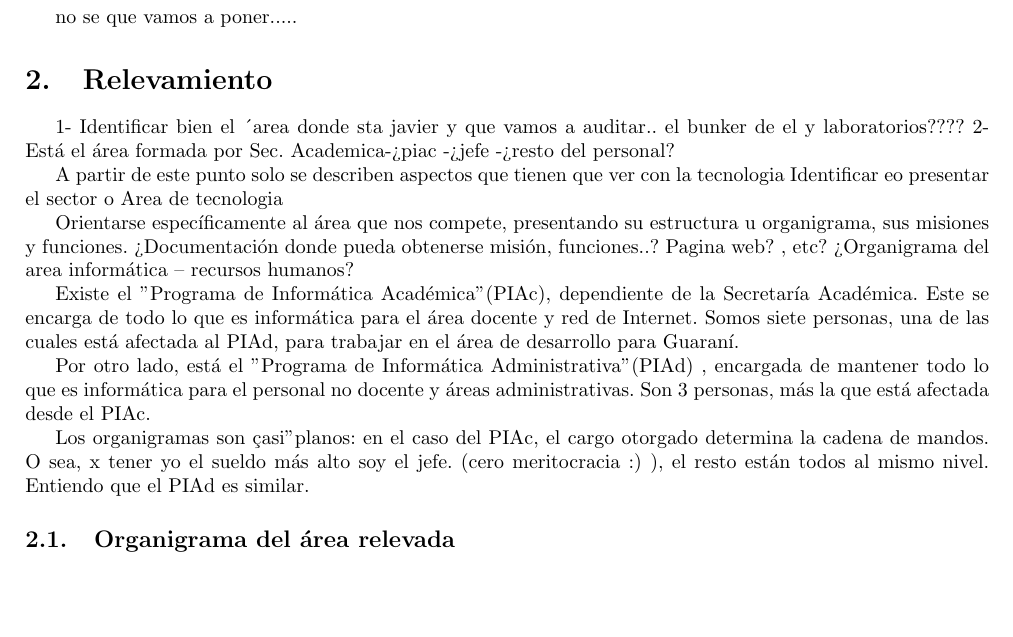
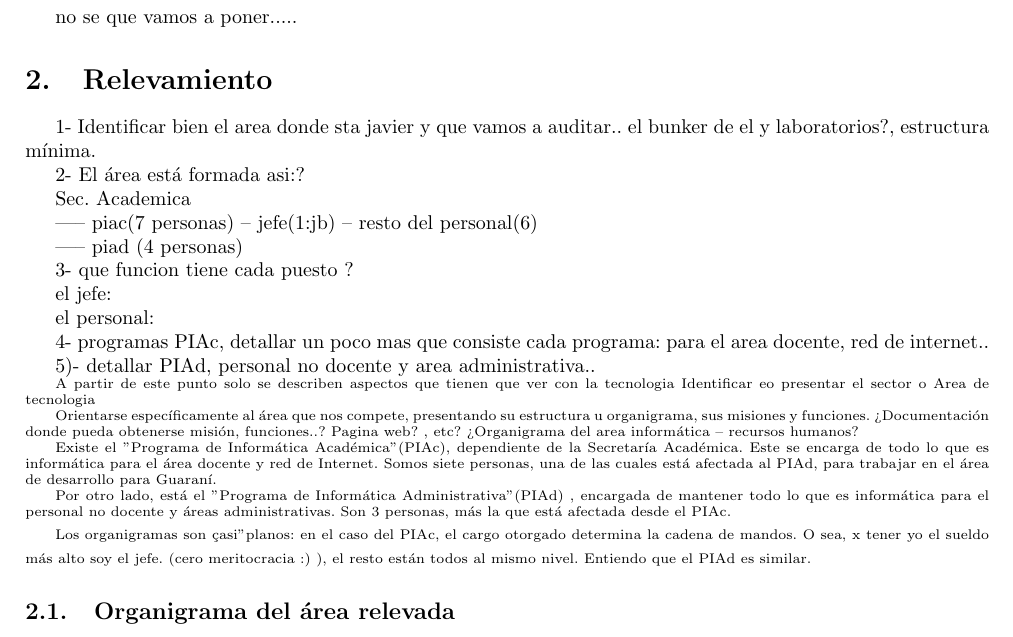
Before and after one commit to cpfarher/auditoria, a LaTeX document (main.tex): part of page 4 of 7, cut so that both start at the same text, the shorter picture padded with empty space. Compiled offline with pdfLaTeX.

Commit message:
resaltado preguntas punto inicial

```diff
--- a/main.tex
+++ b/main.tex
@@ -83,9 +83,31 @@ no se que vamos a poner.....
 %%%%%%%%%%%%%%%%%%%%%%%%%%%%%%%%%%%%%%%%%%%%%%%%%%%%%%%%%%%%%%%%%%%%%%%%%%%%%%%%
 %%%%%%%%%%%%%%%%%%%%%%%%%%%%%%%%%%%%%%%%%%%%%%%%%%%%%%%%%%%%%%%%%%%%%%%%%%%%%%%%
 \section{Relevamiento}
-1- Identificar bien el ´area donde sta javier y que vamos a auditar.. el bunker de el y laboratorios????
-2- Está el área formada por Sec. Academica-> piac -> jefe -> resto del personal?
 
+1- Identificar bien el area donde sta javier y que vamos a auditar..
+ el bunker de el y laboratorios?, estructura mínima.
+
+2- El área está formada asi:?
+
+  Sec. Academica
+
+   |-- piac(7 personas) -- jefe(1:jb) -- resto del personal(6)
+
+   |-- piad (4 personas)
+
+3- que funcion tiene cada puesto ?
+
+   el jefe:
+
+   el personal:
+
+4- programas PIAc, detallar un poco mas que consiste cada programa: para el
+area docente, red de internet..
+
+5)- detallar PIAd, personal no docente y area administrativa..
+
+%----------------------------------------------------------------------
+\begin{scriptsize}
 A partir de este punto solo se describen aspectos que tienen que ver con la tecnologia
 Identificar eo presentar el sector o Area de tecnologia
 
@@ -98,6 +120,7 @@ Existe el "Programa de Informática Académica" (PIAc), dependiente de la Secret
 Por otro lado, está el "Programa de Informática Administrativa" (PIAd) , encargada de mantener todo lo que es informática para el personal no docente y áreas administrativas. Son 3 personas, más la que está afectada desde el PIAc.
 
 Los organigramas son "casi" planos: en el caso del PIAc, el cargo otorgado determina la cadena de mandos. O sea, x tener yo el sueldo más alto soy el jefe.  (cero meritocracia :) ), el resto están todos al mismo nivel. Entiendo que el PIAd es similar.
+\end{scriptsize}
 
 \subsection{Organigrama del área relevada}
 Que funciones y  mision(para que esta.? proveer internet, encargarse de maquinas? admin servidores? cual es la razon de su existencia..) tiene javier como Jefe del piac.
```
